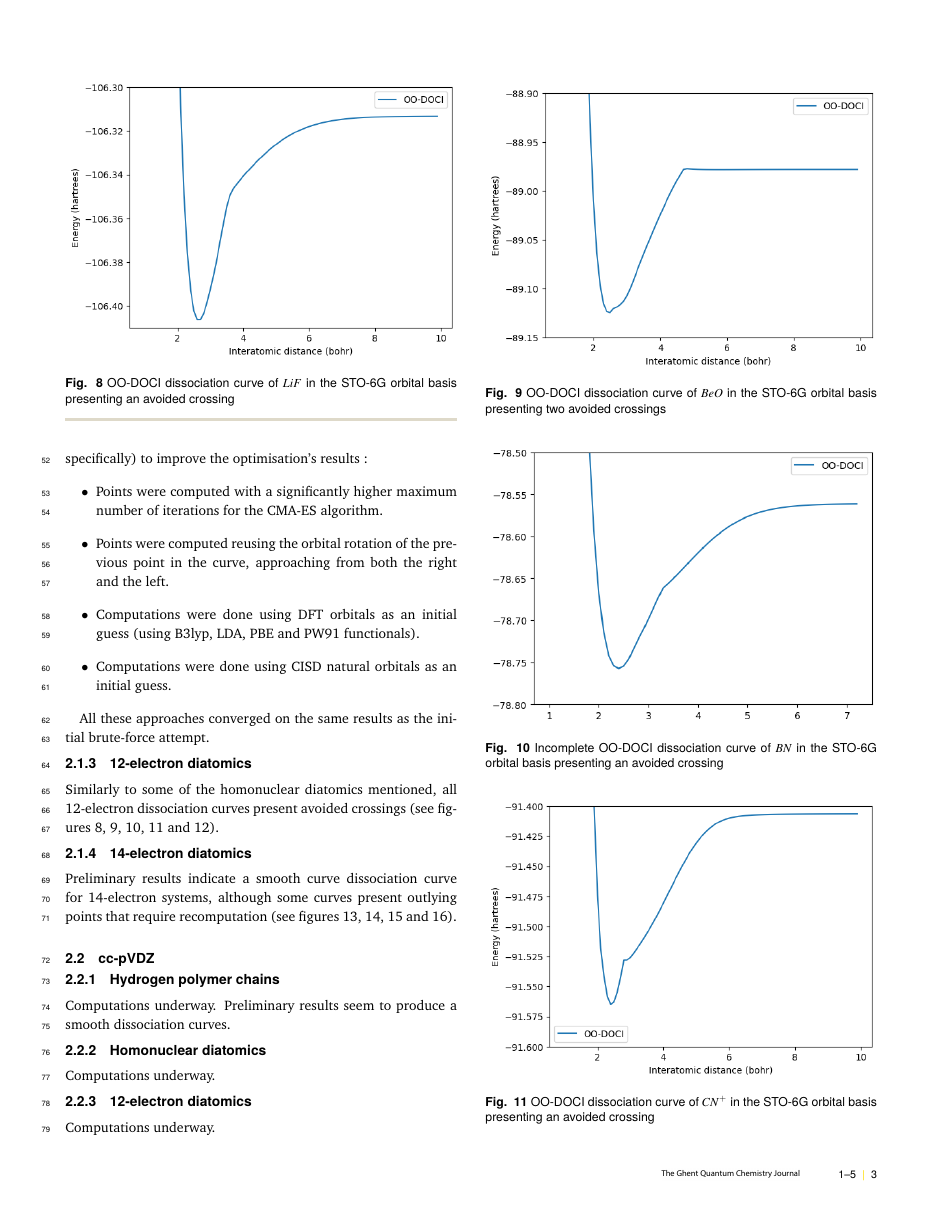
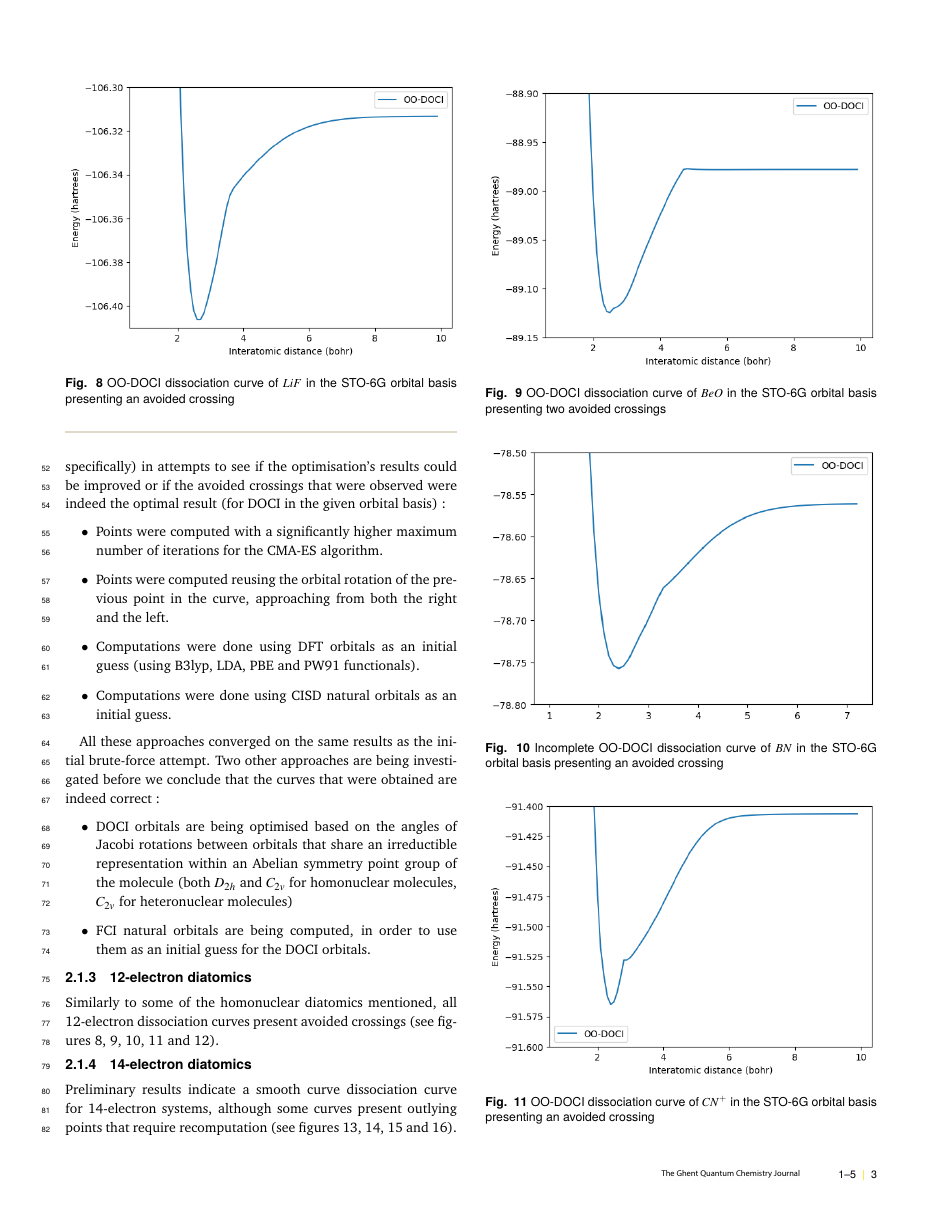
Before and after one commit to CEFEC4/OO-DOCI_outline, a LaTeX document (outline/outline.tex): page 3 of 5. The pictures show the PDF file outline/outline.pdf that the author committed with the source.

Commit message:
Updated for the attempts at improving OO-DOCI results by using symmetry-based jacobi rotations or FCI natural orbitals.

```diff
--- a/outline/outline.tex
+++ b/outline/outline.tex
@@ -245,7 +245,7 @@ The curves for $Be_2$, $B_2$ and $C_2$ however, consistently produced curves tha
   \caption{OO-DOCI dissociation curve of $C_2$ in the STO-6G orbital basis presenting an avoided crossing}\label{C2}
 \end{figure}
 
-Various approaches have been attempted (with $B_2$ and $C_2$ specifically) to improve the optimisation's results :
+Various approaches have been attempted (with $B_2$ and $C_2$ specifically) in attempts to see if the optimisation's results could be improved or if the avoided crossings that were observed were indeed the optimal result (for DOCI in the given orbital basis) :
 
 \begin{itemize}
   \item Points were computed with a significantly higher maximum number of iterations for the CMA-ES algorithm.
@@ -254,7 +254,12 @@ Various approaches have been attempted (with $B_2$ and $C_2$ specifically) to im
   \item Computations were done using CISD natural orbitals as an initial guess.
 \end{itemize}
 
-All these approaches converged on the same results as the initial brute-force attempt.
+All these approaches converged on the same results as the initial brute-force attempt. Two other approaches are being investigated before we conclude that the curves that were obtained are indeed correct :
+
+\begin{itemize}
+  \item DOCI orbitals are being optimised based on the angles of Jacobi rotations between orbitals that share an irreductible representation within an Abelian symmetry point group of the molecule (both $D_{2h}$ and $C_{2v}$ for homonuclear molecules, $C_{2v}$ for heteronuclear molecules)
+  \item FCI natural orbitals are being computed, in order to use them as an initial guess for the DOCI orbitals.
+\end{itemize}
 
 \subsubsection{12-electron diatomics}
 
```
Also changed, not shown: outline/N2.png, outline/outline.pdf, outline/outline.tex (2 more changed lines).
